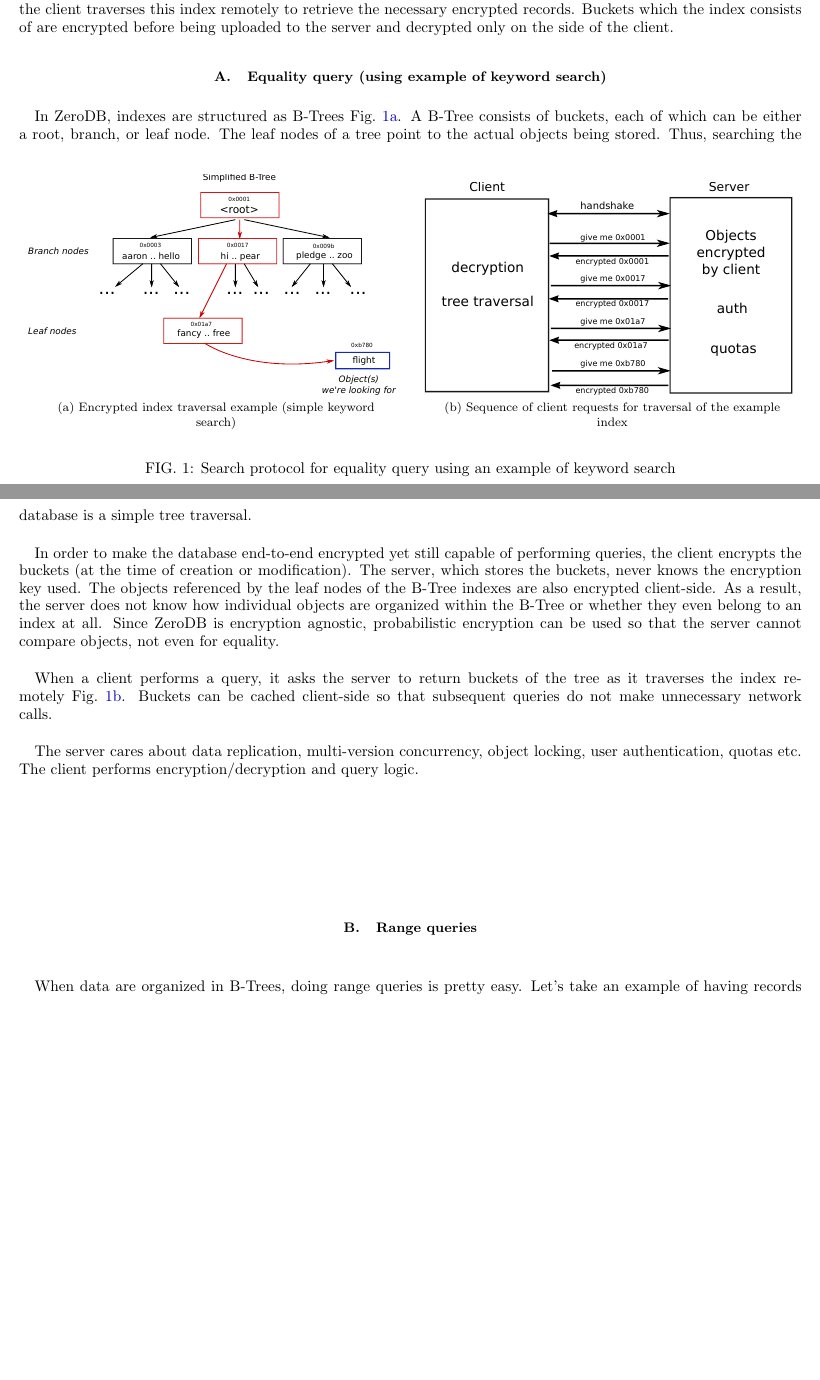
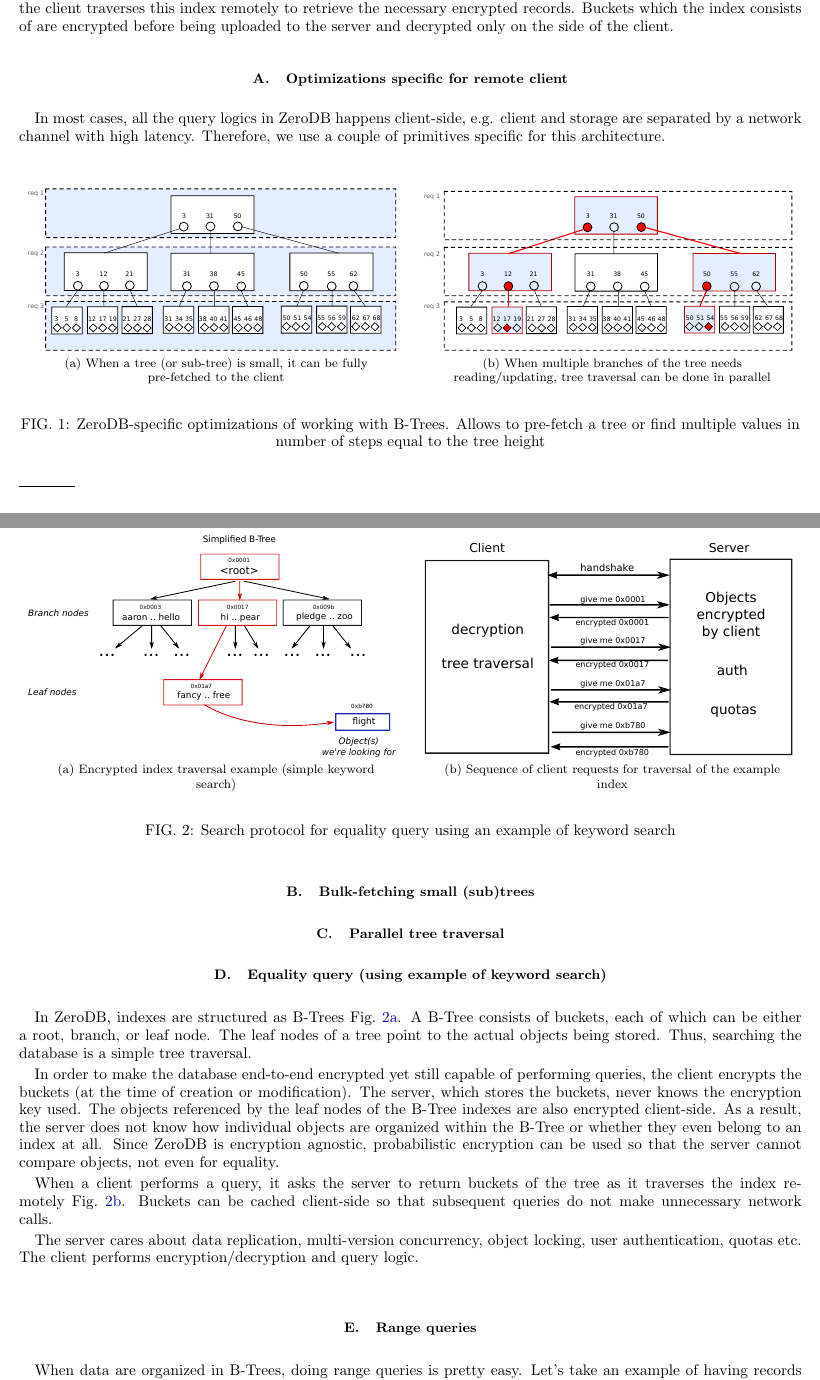
Before and after one commit to nucypher/zerodb-whitepaper, a LaTeX paper (zerodb.tex): two parts of pages 1 and 2 of 3, joined at a grey line, cut so that both start at the same text, the shorter picture padded with empty space. Compiled offline with pdfLaTeX.

Commit message:
Figures for prefetching trees and parallel traversal

```diff
--- a/zerodb.tex
+++ b/zerodb.tex
@@ -43,6 +43,25 @@
 The client interacts with the server during the execution of a query over a series of multiple round trips.
 An encrypted index is stored on the server as a B-Tree, and the client traverses this index remotely to retrieve the necessary encrypted records.
 Buckets which the index consists of are encrypted before being uploaded to the server and decrypted only on the side of the client.
+
+\subsection{Optimizations specific for remote client}
+
+In most cases, all the query logics in ZeroDB happens client-side, e.g. client and storage are separated by a network channel with high latency.
+Therefore, we use a couple of primitives specific for this architecture.
+
+\begin{figure}
+	\begin{center}
+        \subfloat[When a tree (or sub-tree) is small, it can be fully pre-fetched to the client]{\label{fig:fetch-tree}\includegraphics[width=0.47\columnwidth]{fetch-tree.pdf}}
+        \qquad
+        \subfloat[When multiple branches of the tree needs reading/updating, tree traversal can be done in parallel]{\label{fig:parallel-traversal}\includegraphics[width=0.47\columnwidth]{parallel-traversal.pdf}}
+	\end{center}
+    \caption{ZeroDB-specific optimizations of working with B-Trees. Allows to pre-fetch a tree or find multiple values in number of steps equal to the tree height}
+	\label{fig:tree-traversal-optimizations}
+\end{figure}
+
+\subsection{Bulk-fetching small (sub)trees}
+
+\subsection{Parallel tree traversal}
 
 \subsection{Equality query (using example of keyword search)}
 \begin{figure}
```
Also changed, not shown: pdf/fetch-tree.pdf (added), pdf/parallel-traversal.pdf (added), svg/fetch-tree.svg (added), svg/parallel-traversal.svg (added), zerodb.tex (4 more changed lines).
